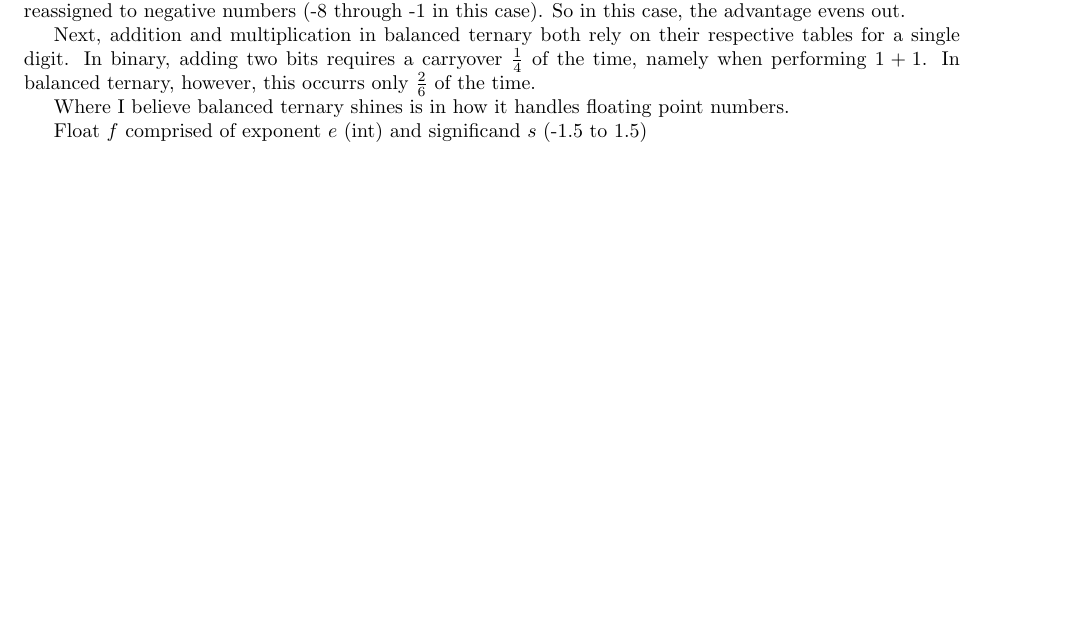
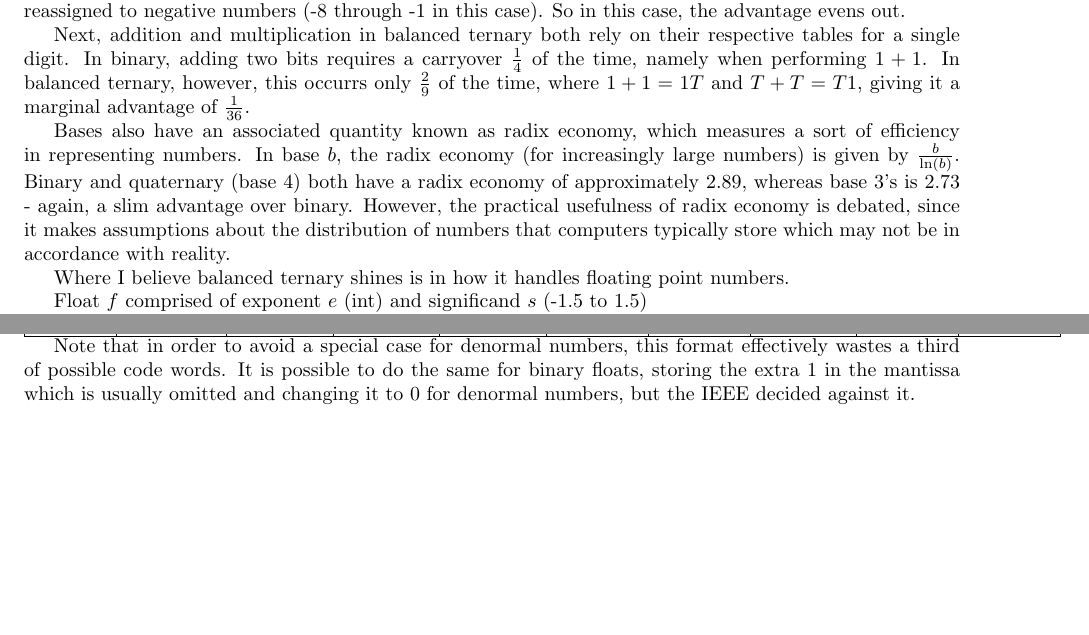
Before and after one commit to Mathtician/ideas, a LaTeX document (ternary/ternary.tex): part of the page before the commit and two parts of pages 1 and 2 of 2 after it, the two joined at a grey line, cut so that both start at the same text, the shorter picture padded with empty space. Compiled offline with pdfLaTeX.

Commit message:
Added to base comparison section in ternary

```diff
--- a/ternary/ternary.tex
+++ b/ternary/ternary.tex
@@ -48,8 +48,22 @@ Next, addition and multiplication in balanced ternary
 both rely on their respective tables for a single digit.
 In binary, adding two bits requires a carryover $\frac{1}{4}$ of the time,
 namely when performing $1+1$.
-In balanced ternary, however, this occurrs only $\frac{2}{6}$ of the time.
+In balanced ternary, however, this occurrs only $\frac{2}{9}$ of the time,
+where $1+1=1T$ and $T+T=T1$,
+giving it a marginal advantage of $\frac{1}{36}$.
 
+Bases also have an associated quantity known as radix economy,
+which measures a sort of efficiency in representing numbers.
+In base $b$, the radix economy (for increasingly large numbers)
+is given by $\frac{b}{\ln(b)}$.
+Binary and quaternary (base 4) both have
+a radix economy of approximately $2.89$,
+whereas base 3's is $2.73$ -
+again, a slim advantage over binary.
+However, the practical usefulness of radix economy is debated,
+since it makes assumptions about the distribution
+of numbers that computers typically store
+which may not be in accordance with reality.
 
 Where I believe balanced ternary shines is in how it handles floating point numbers.
 
@@ -117,4 +131,12 @@ Example with 1 trit for $e$ and 2 trits for $s$: \\
   & ? & ? & ?
   & $2$ & $3$ & $4$ \\ \hline
 \end{tabular}
+
+Note that in order to avoid a special case for denormal numbers,
+this format effectively wastes a third of possible code words.
+It is possible to do the same for binary floats,
+storing the extra 1 in the mantissa which is usually omitted
+and changing it to 0 for denormal numbers,
+but the IEEE decided against it.
+
 \end{document}
```
Also changed, not shown: ternary/ternary.pdf.
